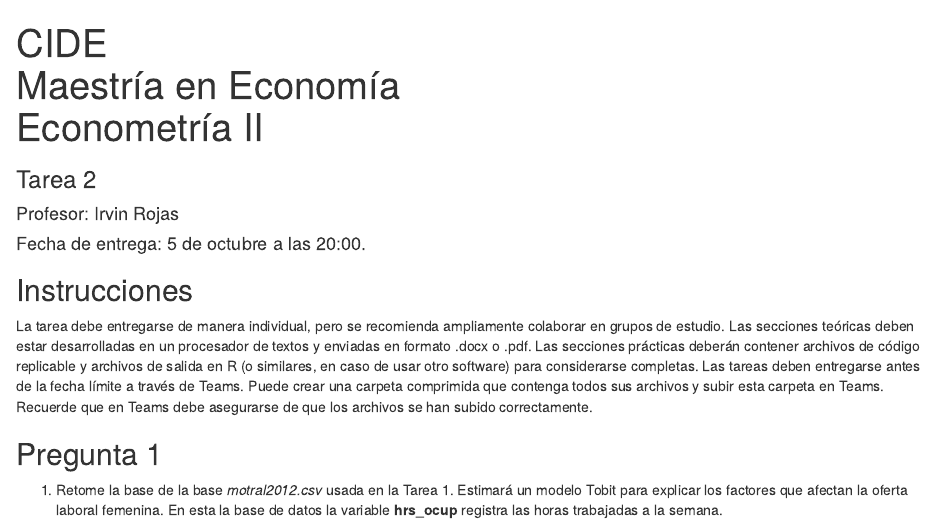
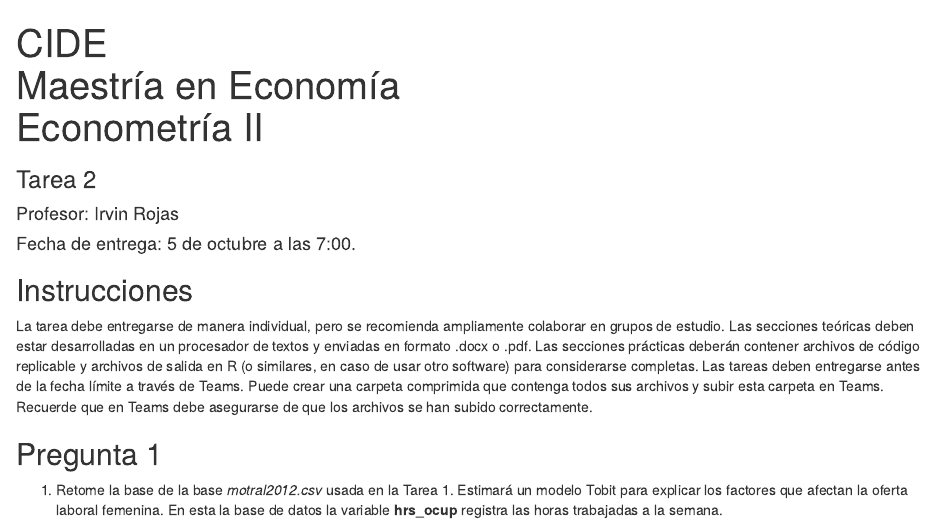
Before and after one commit to rojasirvin/ECNII2020, an R Markdown document (tareas/tarea2.Rmd): the page in a window 1100 px wide, from its top. The pictures show the output file tareas/tarea2.html that the author committed with the source, opened offline.

Commit message:
fix tarea 2

```diff
--- a/tareas/tarea2.Rmd
+++ b/tareas/tarea2.Rmd
@@ -6,7 +6,7 @@ title: |
 
 subtitle: "Tarea 2"
 author: "Profesor: Irvin Rojas"
-date: "Fecha de entrega: 5 de octubre a las 20:00."
+date: "Fecha de entrega: 5 de octubre a las 7:00."
 output:
   html_document:
   toc: true
```
Also changed, not shown: tareas/tarea2.html.
